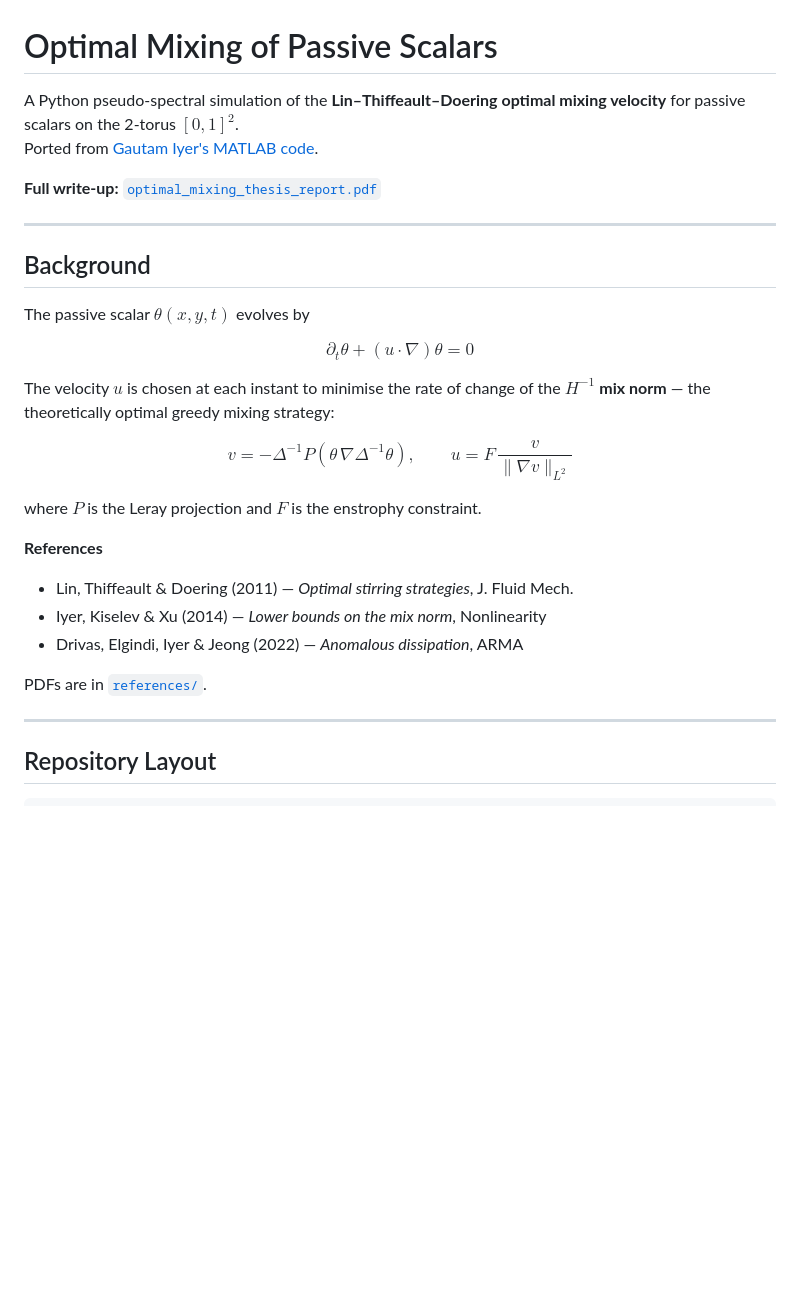
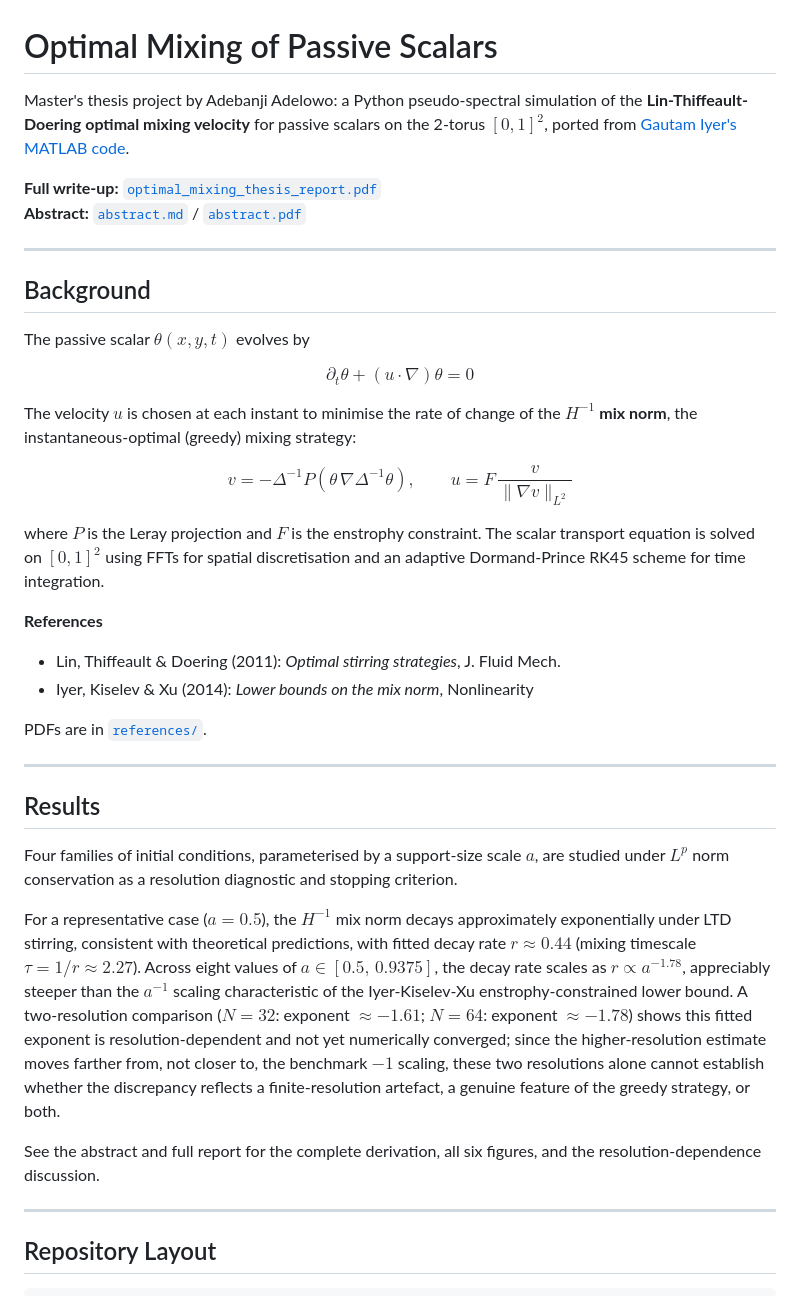
Before and after one commit to AdebanjiAdelowo/Master-Thesis, a Markdown page: README.md, the part around one of its changes. Rendered like a GitHub page; blank space fills up the shorter version.

Commit message:
Standardize README for public-facing clarity
Remove internal development-process and portfolio/application language,
correct stale or unverified technical claims against repository evidence,
and normalize formatting.

Co-Authored-By: Claude Sonnet 5 <noreply@anthropic.com>
Claude-Session: https://claude.ai/code/session_019aXFScKi3GxkLrNkafBnVh

```diff
--- a/README.md
+++ b/README.md
@@ -1,10 +1,11 @@
 # Optimal Mixing of Passive Scalars
 
-A Python pseudo-spectral simulation of the **Lin–Thiffeault–Doering optimal
-mixing velocity** for passive scalars on the 2-torus $[0,1]^2$.
-Ported from [Gautam Iyer's MATLAB code](https://www.math.cmu.edu/~gautam/research/201208-mix-bounds/).
+Master's thesis project by Adebanji Adelowo: a Python pseudo-spectral simulation of the
+**Lin-Thiffeault-Doering optimal mixing velocity** for passive scalars on the 2-torus $[0,1]^2$,
+ported from [Gautam Iyer's MATLAB code](https://www.math.cmu.edu/~gautam/research/201208-mix-bounds/).
 
 **Full write-up:** [`optimal_mixing_thesis_report.pdf`](optimal_mixing_thesis_report.pdf)
+**Abstract:** [`abstract.md`](abstract.md) / [`abstract.pdf`](abstract.pdf)
 
 ---
 
@@ -15,18 +16,40 @@ The passive scalar $\theta(x,y,t)$ evolves by
 $$\partial_t\theta + (u\cdot\nabla)\theta = 0$$
 
 The velocity $u$ is chosen at each instant to minimise the rate of change of
-the **$H^{-1}$ mix norm** — the theoretically optimal greedy mixing strategy:
+the **$H^{-1}$ mix norm**, the instantaneous-optimal (greedy) mixing strategy:
 
 $$v = -\Delta^{-1} P(\theta\,\nabla\Delta^{-1}\theta), \qquad u = F\,\frac{v}{\|\nabla v\|_{L^2}}$$
 
-where $P$ is the Leray projection and $F$ is the enstrophy constraint.
+where $P$ is the Leray projection and $F$ is the enstrophy constraint. The scalar transport
+equation is solved on $[0,1]^2$ using FFTs for spatial discretisation and an adaptive
+Dormand-Prince RK45 scheme for time integration.
 
 **References**
-- Lin, Thiffeault & Doering (2011) — *Optimal stirring strategies*, J. Fluid Mech.
-- Iyer, Kiselev & Xu (2014) — *Lower bounds on the mix norm*, Nonlinearity
-- Drivas, Elgindi, Iyer & Jeong (2022) — *Anomalous dissipation*, ARMA
+- Lin, Thiffeault & Doering (2011): *Optimal stirring strategies*, J. Fluid Mech.
+- Iyer, Kiselev & Xu (2014): *Lower bounds on the mix norm*, Nonlinearity
 
 PDFs are in [`references/`](references/).
+
+---
+
+## Results
+
+Four families of initial conditions, parameterised by a support-size scale $a$, are studied
+under $L^p$ norm conservation as a resolution diagnostic and stopping criterion.
+
+For a representative case ($a = 0.5$), the $H^{-1}$ mix norm decays approximately
+exponentially under LTD stirring, consistent with theoretical predictions, with fitted decay
+rate $r \approx 0.44$ (mixing timescale $\tau = 1/r \approx 2.27$). Across eight values of
+$a \in [0.5,\, 0.9375]$, the decay rate scales as $r \propto a^{-1.78}$, appreciably steeper
+than the $a^{-1}$ scaling characteristic of the Iyer-Kiselev-Xu enstrophy-constrained lower
+bound. A two-resolution comparison ($N=32$: exponent $\approx -1.61$; $N=64$: exponent
+$\approx -1.78$) shows this fitted exponent is resolution-dependent and not yet numerically
+converged; since the higher-resolution estimate moves farther from, not closer to, the
+benchmark $-1$ scaling, these two resolutions alone cannot establish whether the discrepancy
+reflects a finite-resolution artefact, a genuine feature of the greedy strategy, or both.
+
+See the abstract and full report for the complete derivation, all six figures, and the
+resolution-dependence discussion.
 
 ---
 
```
Also changed, not shown: other parts of README.md (+1 -1 lines).
